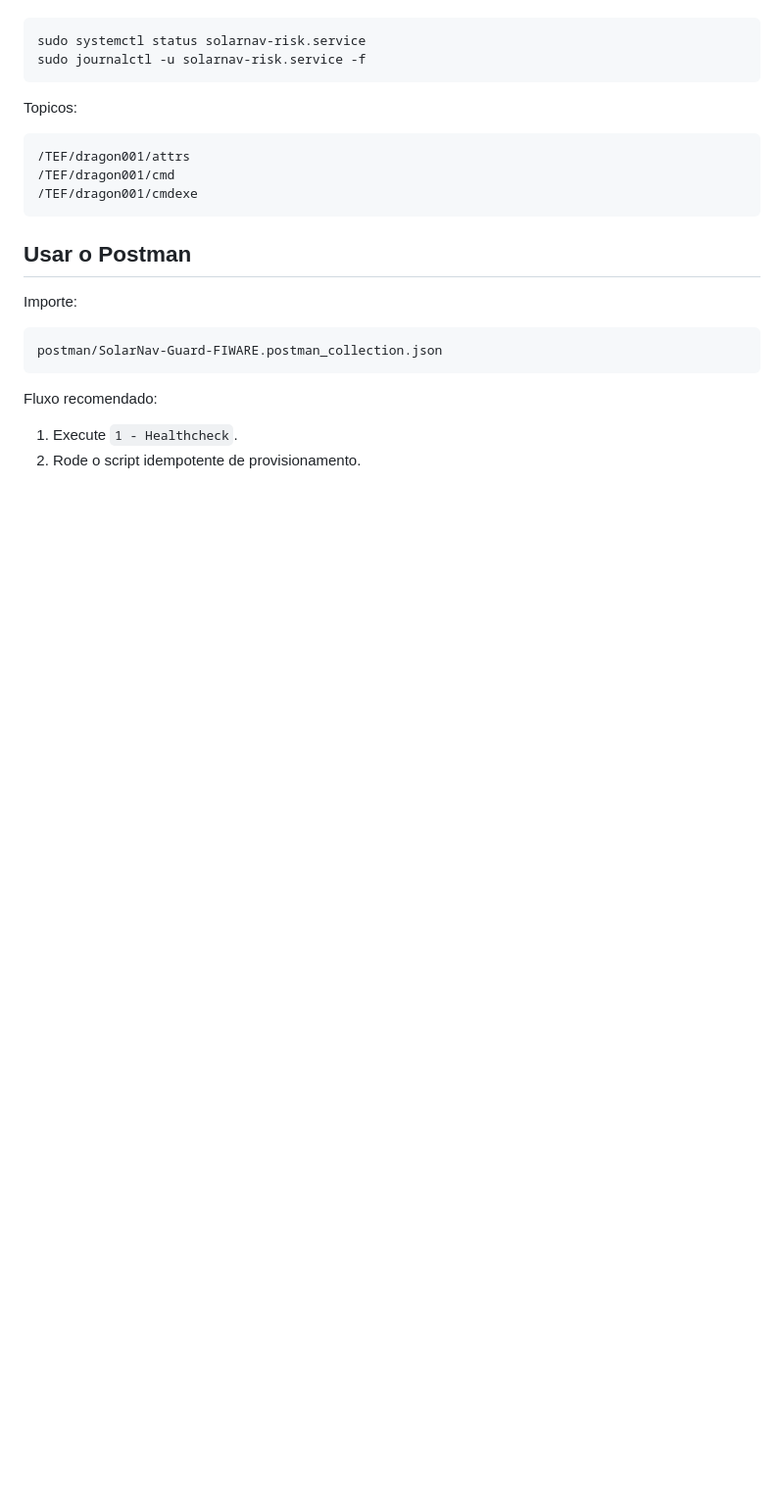
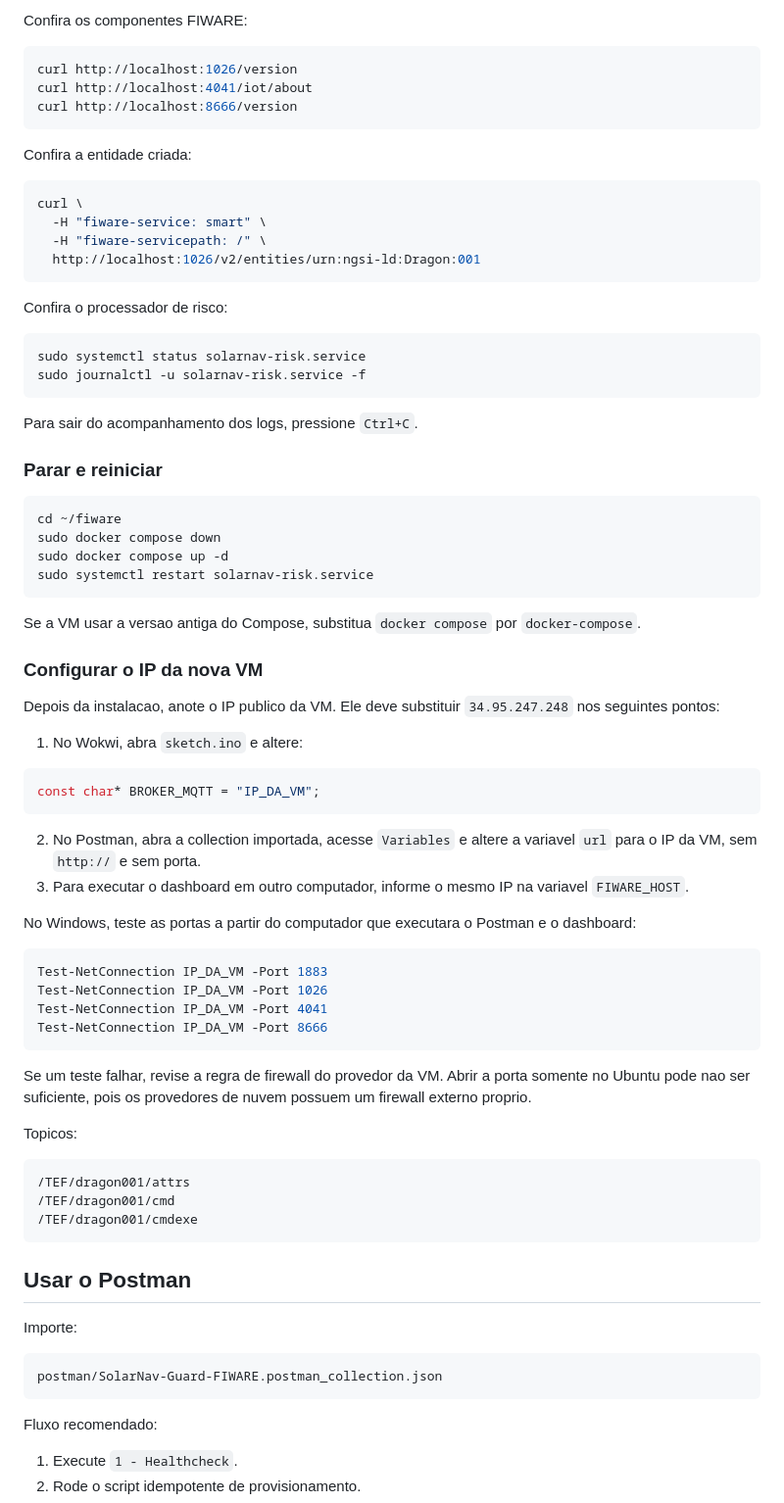
Before and after one commit to pedrot-git/GS-EdgeComputing, a Markdown page: README.md, the part around one of its changes. Shown at 98% size. Rendered like a GitHub page; blank space fills up the shorter version.

````diff
--- a/README.md
+++ b/README.md
@@ -72,8 +144,70 @@ Para conferir o servico no SSH da VM:
+Confira os componentes FIWARE:
+
+```bash
+curl http://localhost:1026/version
+curl http://localhost:4041/iot/about
+curl http://localhost:8666/version
+```
+
+Confira a entidade criada:
+
+```bash
+curl \
+  -H "fiware-service: smart" \
+  -H "fiware-servicepath: /" \
+  http://localhost:1026/v2/entities/urn:ngsi-ld:Dragon:001
+```
+
+Confira o processador de risco:
 
 ```bash
 sudo systemctl status solarnav-risk.service
 sudo journalctl -u solarnav-risk.service -f
 ```
+
+Para sair do acompanhamento dos logs, pressione `Ctrl+C`.
+
+### Parar e reiniciar
+
+```bash
+cd ~/fiware
+sudo docker compose down
+sudo docker compose up -d
+sudo systemctl restart solarnav-risk.service
+```
+
+Se a VM usar a versao antiga do Compose, substitua `docker compose` por
+`docker-compose`.
+
+### Configurar o IP da nova VM
+
+Depois da instalacao, anote o IP publico da VM. Ele deve substituir
+`34.95.247.248` nos seguintes pontos:
+
+1. No Wokwi, abra `sketch.ino` e altere:
+
+```cpp
+const char* BROKER_MQTT = "IP_DA_VM";
+```
+
+2. No Postman, abra a collection importada, acesse `Variables` e altere a
+   variavel `url` para o IP da VM, sem `http://` e sem porta.
+3. Para executar o dashboard em outro computador, informe o mesmo IP na
+   variavel `FIWARE_HOST`.
+
+No Windows, teste as portas a partir do computador que executara o Postman e
+o dashboard:
+
+```powershell
+Test-NetConnection IP_DA_VM -Port 1883
+Test-NetConnection IP_DA_VM -Port 1026
+Test-NetConnection IP_DA_VM -Port 4041
+Test-NetConnection IP_DA_VM -Port 8666
+```
+
+Se um teste falhar, revise a regra de firewall do provedor da VM. Abrir a porta
+somente no Ubuntu pode nao ser suficiente, pois os provedores de nuvem possuem
+um firewall externo proprio.
 
 Topicos:
 
````
Also changed, not shown: other parts of README.md (+91 -18 lines), docs/avaliacao-critica.md (deleted, +0 -67 lines), docs/criterios.md (deleted, +0 -25 lines), docs/storytelling-edge.md (deleted, +0 -42 lines), docs/images/wokwi-projeto.png, 6 other files.
